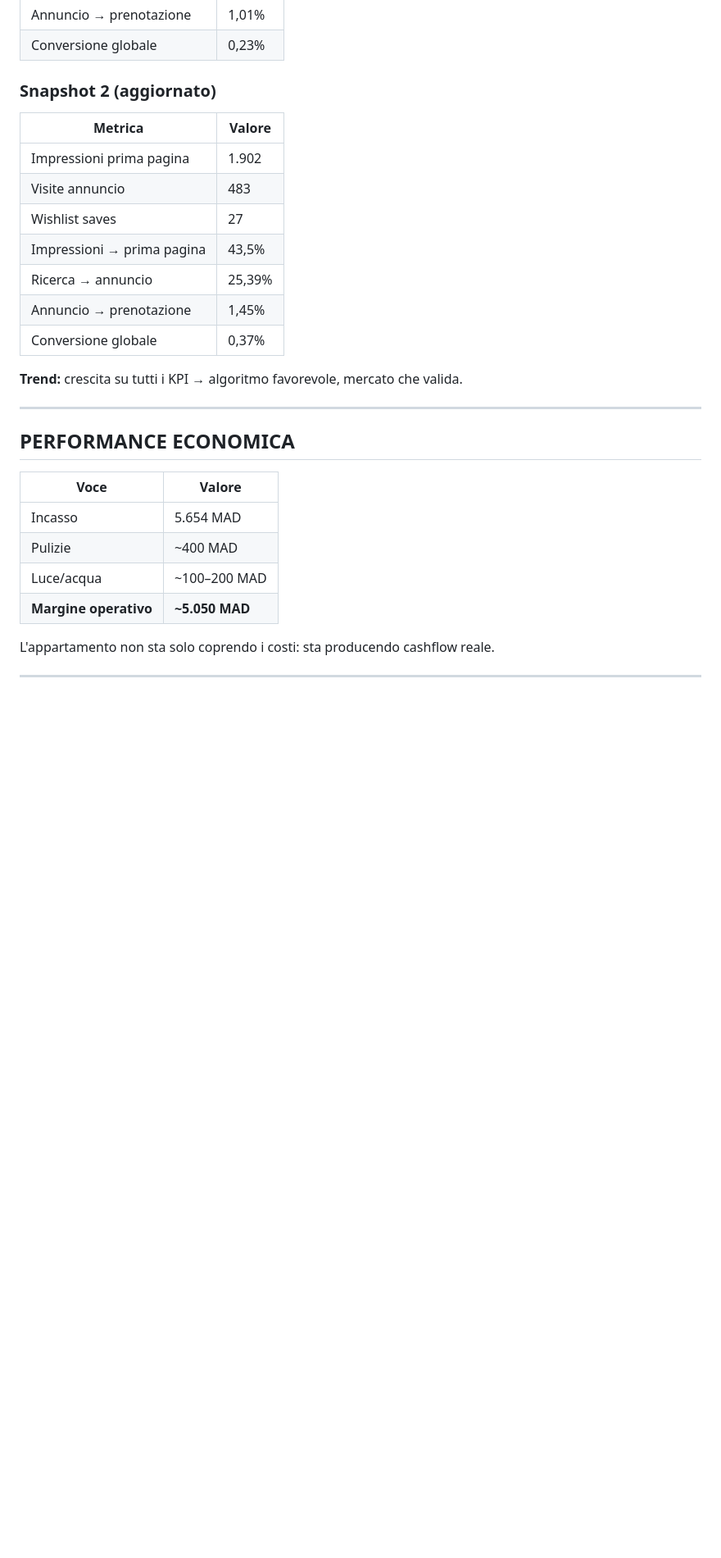
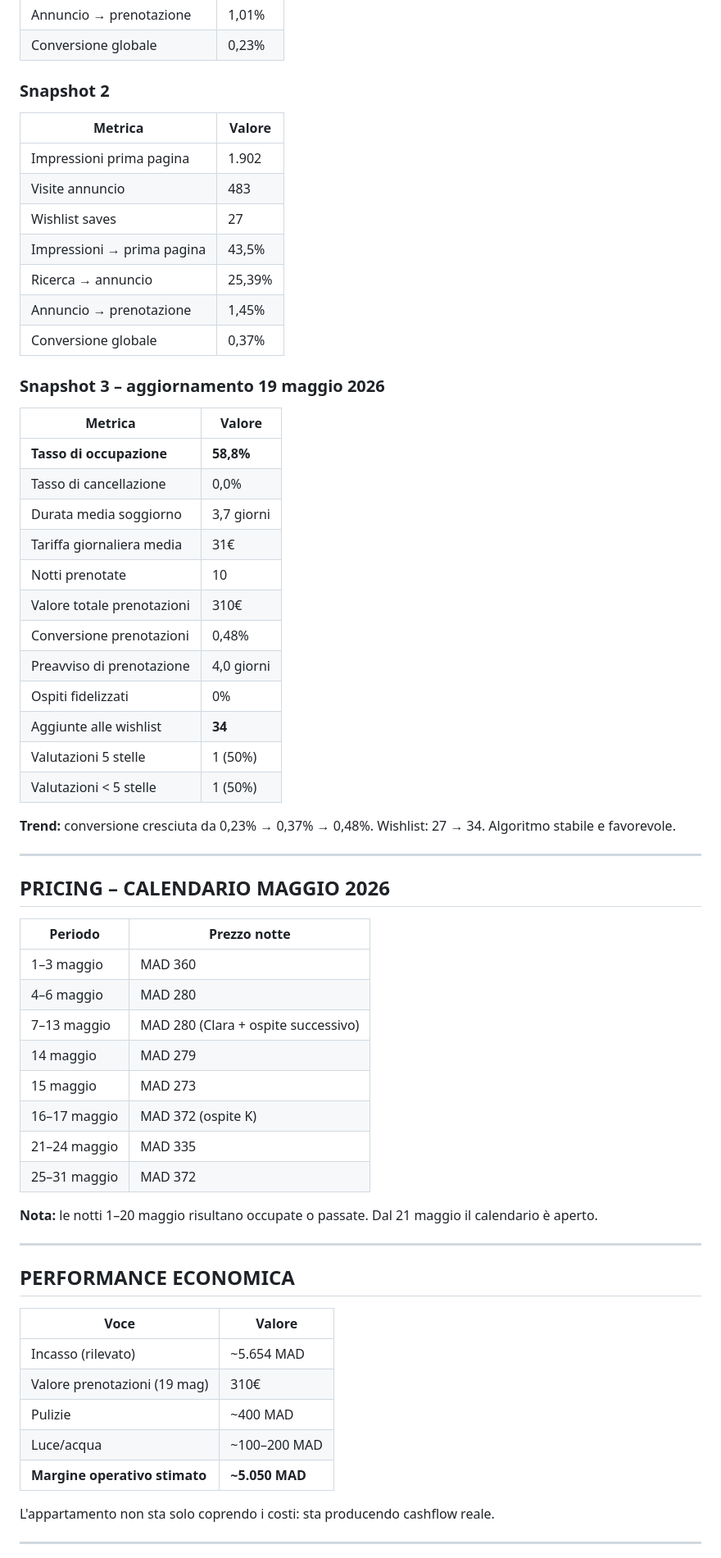
Before and after one commit to belhijou1997-tech/ATLASTAY, a Markdown page: darsalma.md, the part around one of its changes. Shown at 82% size. Drawn GitHub-style; blank space fills up the shorter version.

```diff
--- a/darsalma.md
+++ b/darsalma.md
@@ -82,7 +88,7 @@ Considerato investimento iniziale, non costo ricorrente.
 | Annuncio → prenotazione | 1,01% |
 | Conversione globale | 0,23% |
 
-### Snapshot 2 (aggiornato)
+### Snapshot 2
 | Metrica | Valore |
 |---------|--------|
 | Impressioni prima pagina | 1.902 |
@@ -93,7 +99,40 @@ Considerato investimento iniziale, non costo ricorrente.
 | Annuncio → prenotazione | 1,45% |
 | Conversione globale | 0,37% |
 
-**Trend:** crescita su tutti i KPI → algoritmo favorevole, mercato che valida.
+### Snapshot 3 – aggiornamento 19 maggio 2026
+| Metrica | Valore |
+|---------|--------|
+| **Tasso di occupazione** | **58,8%** |
+| Tasso di cancellazione | 0,0% |
+| Durata media soggiorno | 3,7 giorni |
+| Tariffa giornaliera media | 31€ |
+| Notti prenotate | 10 |
+| Valore totale prenotazioni | 310€ |
+| Conversione prenotazioni | 0,48% |
+| Preavviso di prenotazione | 4,0 giorni |
+| Ospiti fidelizzati | 0% |
+| Aggiunte alle wishlist | **34** |
+| Valutazioni 5 stelle | 1 (50%) |
+| Valutazioni < 5 stelle | 1 (50%) |
+
+**Trend:** conversione cresciuta da 0,23% → 0,37% → 0,48%. Wishlist: 27 → 34. Algoritmo stabile e favorevole.
+
+---
+
+## PRICING – CALENDARIO MAGGIO 2026
+
+| Periodo | Prezzo notte |
+|---------|-------------|
+| 1–3 maggio | MAD 360 |
+| 4–6 maggio | MAD 280 |
+| 7–13 maggio | MAD 280 (Clara + ospite successivo) |
+| 14 maggio | MAD 279 |
+| 15 maggio | MAD 273 |
+| 16–17 maggio | MAD 372 (ospite K) |
+| 21–24 maggio | MAD 335 |
+| 25–31 maggio | MAD 372 |
+
+**Nota:** le notti 1–20 maggio risultano occupate o passate. Dal 21 maggio il calendario è aperto.
 
 ---
 
@@ -101,10 +140,11 @@ Considerato investimento iniziale, non costo ricorrente.
 
 | Voce | Valore |
 |------|--------|
-| Incasso | 5.654 MAD |
+| Incasso (rilevato) | ~5.654 MAD |
+| Valore prenotazioni (19 mag) | 310€ |
 | Pulizie | ~400 MAD |
 | Luce/acqua | ~100–200 MAD |
-| **Margine operativo** | **~5.050 MAD** |
+| **Margine operativo stimato** | **~5.050 MAD** |
 
 L'appartamento non sta solo coprendo i costi: sta producendo cashflow reale.
 
```
Also changed, not shown: other parts of darsalma.md (+17 -9 lines).
